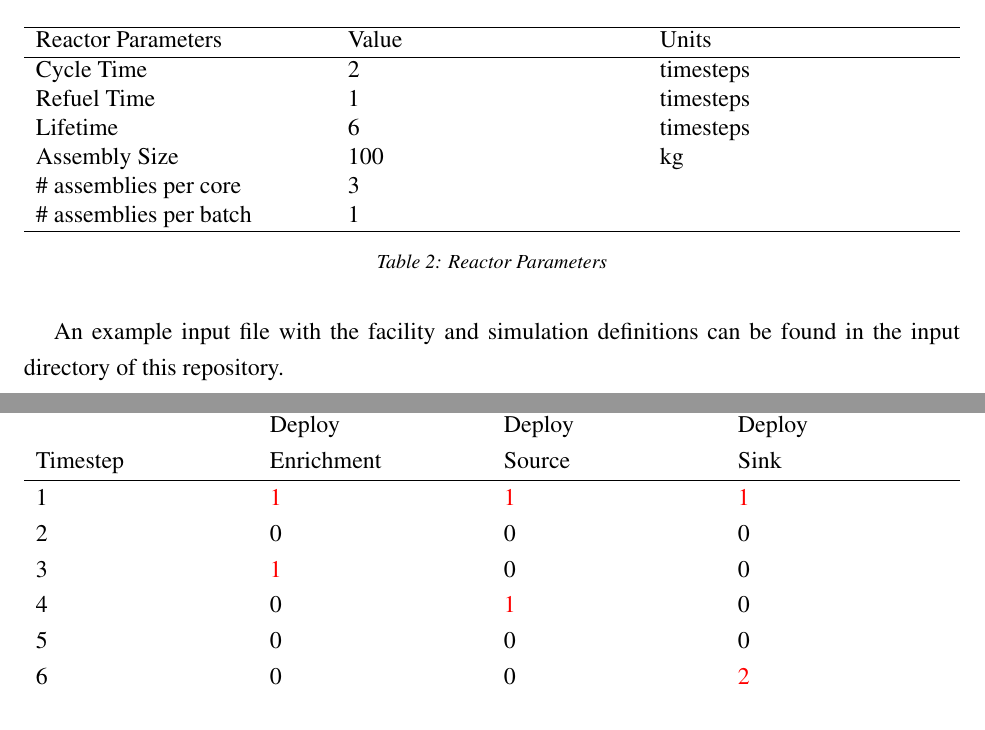
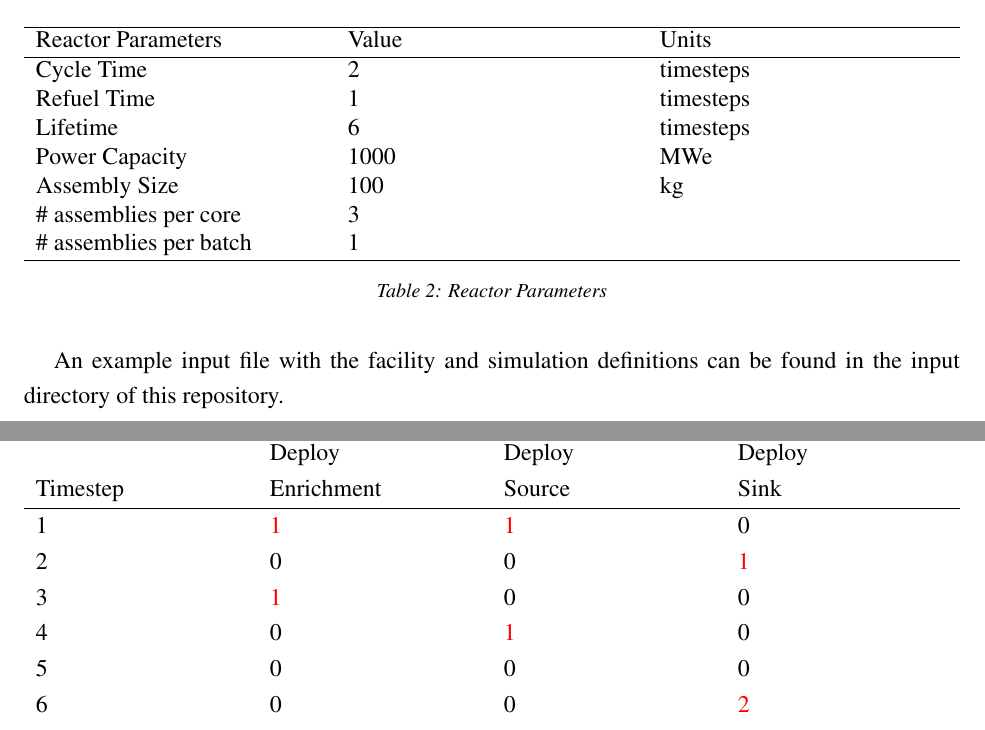
Before and after one commit to arfc/ddca_numerical_exp, a LaTeX document (docs/numerical_exp_report.tex): two parts of pages 4 and 5 of 8, joined at a grey line, cut so that both start at the same text. Compiled offline with pdfLaTeX.

Commit message:
fix sink deploy time

```diff
--- a/docs/numerical_exp_report.tex
+++ b/docs/numerical_exp_report.tex
@@ -210,6 +210,7 @@ amount for two batches of fuel. The specifics are listed below:
        Cycle Time & 2 & timesteps \\
        Refuel Time & 1 & timesteps \\
        Lifetime & 6 & timesteps \\
+       Power Capacity & 1000 & MWe \\
        Assembly Size & 100 & kg \\
        \# assemblies per core & 3 & \\
        \# assemblies per batch & 1 & \\
@@ -256,8 +257,8 @@ The simple scenario is solve analytically.
        & Deploy & Deploy & Deploy \\
        Timestep & Enrichment & Source & Sink  \\
        \hline
-       1 & \textcolor{red}{1} & \textcolor{red}{1} & \textcolor{red}{1}  \\
-       2 & 0 & 0 & 0  \\
+       1 & \textcolor{red}{1} & \textcolor{red}{1} & 0  \\
+       2 & 0 & 0 & \textcolor{red}{1}  \\
        3 & \textcolor{red}{1} & 0 & 0  \\
        4 & 0 & \textcolor{red}{1} & 0  \\
        5 & 0 & 0 & 0  \\
```
